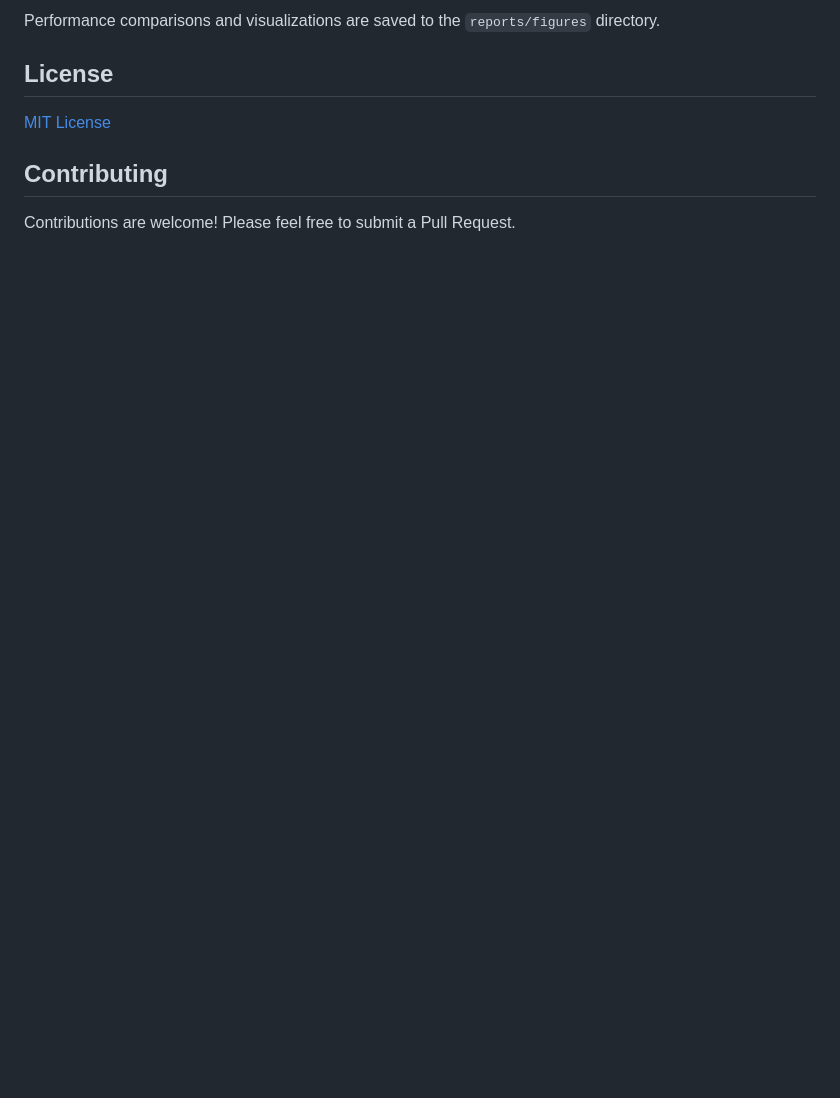
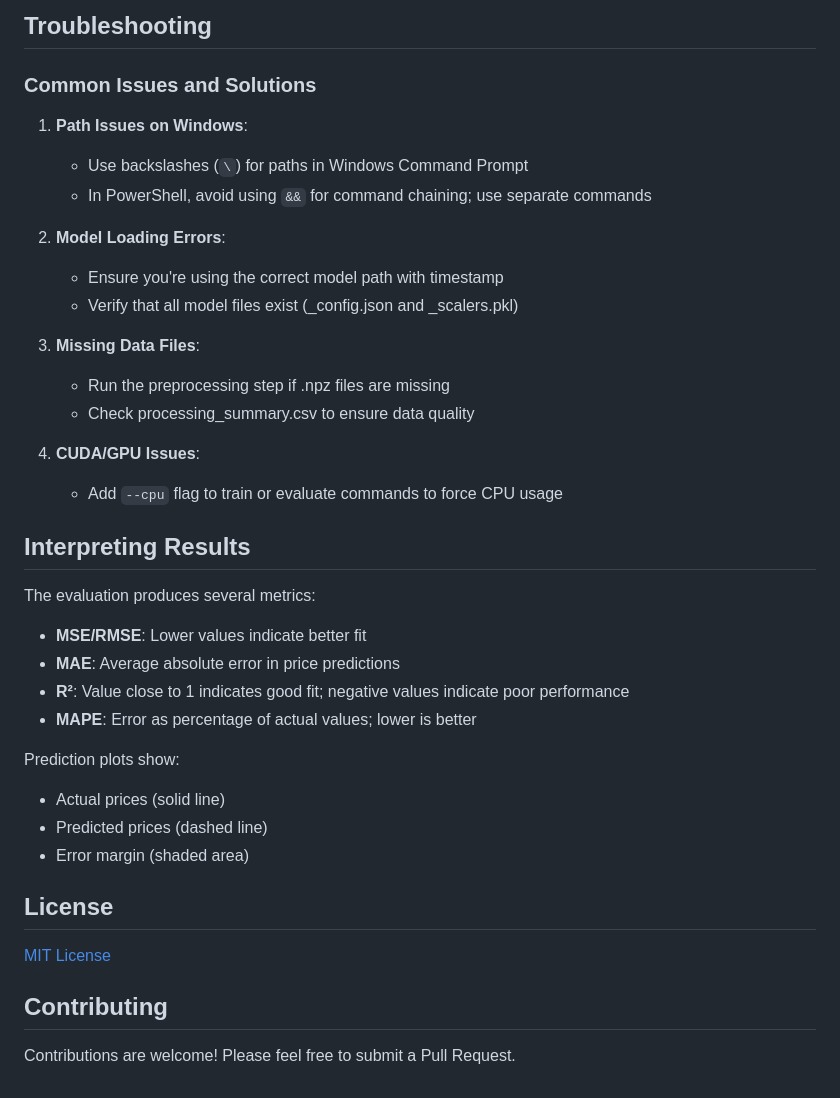
Before and after one commit to RamiNoodle733/Stock-Prediction-Model, a Markdown page: README.md, the part around one of its changes. Drawn GitHub-style; blank space fills up the shorter version.

```diff
--- a/README.md
+++ b/README.md
@@ -158,5 +190,35 @@ The models are evaluated using multiple metrics:
 
-Performance comparisons and visualizations are saved to the `reports/figures` directory.
+## Troubleshooting
+
+### Common Issues and Solutions
+
+1. **Path Issues on Windows**:
+   - Use backslashes (`\`) for paths in Windows Command Prompt
+   - In PowerShell, avoid using `&&` for command chaining; use separate commands
+
+2. **Model Loading Errors**:
+   - Ensure you're using the correct model path with timestamp
+   - Verify that all model files exist (_config.json and _scalers.pkl)
+
+3. **Missing Data Files**:
+   - Run the preprocessing step if .npz files are missing
+   - Check processing_summary.csv to ensure data quality
+
+4. **CUDA/GPU Issues**:
+   - Add `--cpu` flag to train or evaluate commands to force CPU usage
+
+## Interpreting Results
+
+The evaluation produces several metrics:
+- **MSE/RMSE**: Lower values indicate better fit
+- **MAE**: Average absolute error in price predictions
+- **R²**: Value close to 1 indicates good fit; negative values indicate poor performance
+- **MAPE**: Error as percentage of actual values; lower is better
+
+Prediction plots show:
+- Actual prices (solid line)
+- Predicted prices (dashed line)
+- Error margin (shaded area)
 
 ## License
 
```
Also changed, not shown: other parts of README.md (+91 -59 lines).
